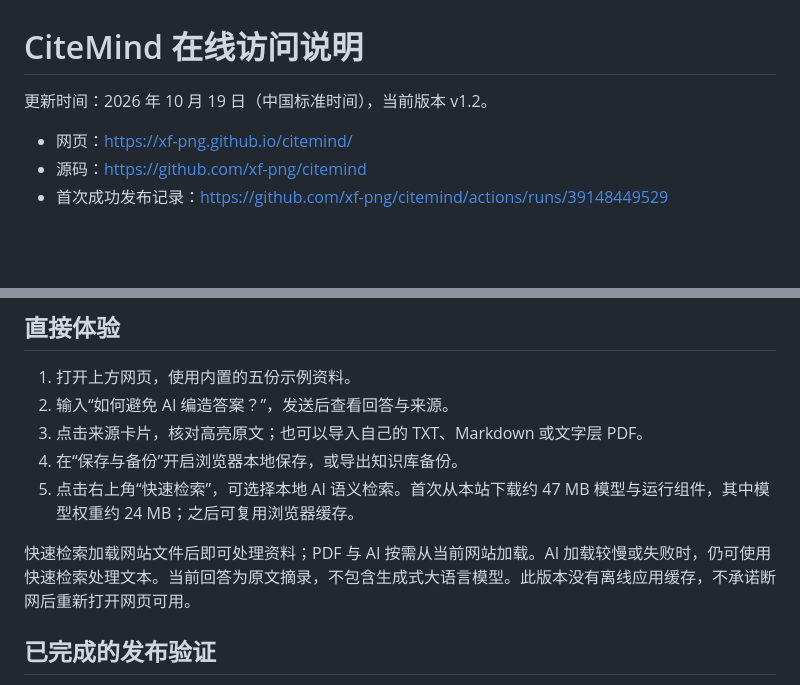
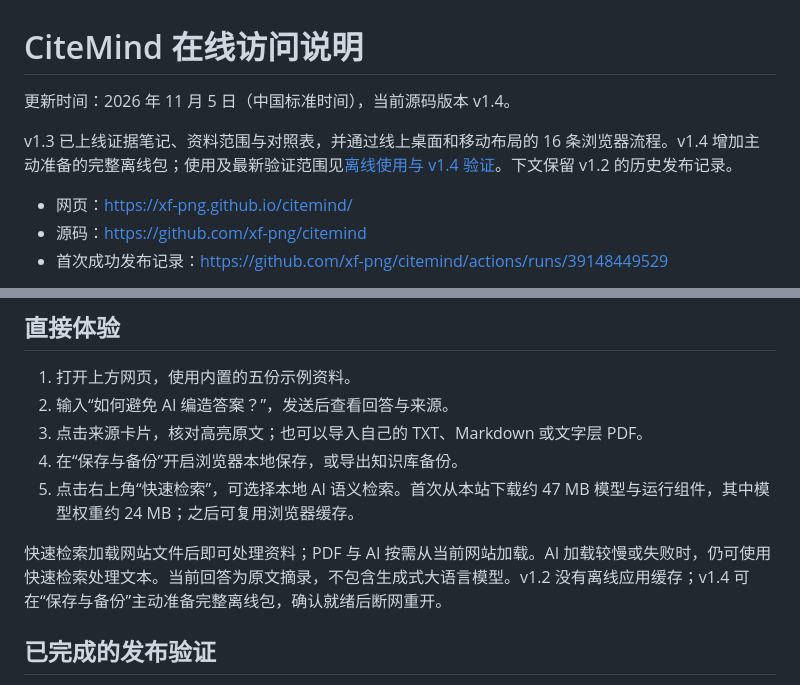
Before and after one commit to xf-png/citemind, a Markdown page: docs/在线访问说明.md, 2 parts joined by grey strips. Rendered like a GitHub page; blank space fills up the shorter version.

```diff
--- a/docs/在线访问说明.md
+++ b/docs/在线访问说明.md
@@ -1,6 +1,8 @@
 # CiteMind 在线访问说明
 
-更新时间：2026 年 10 月 19 日（中国标准时间），当前版本 v1.2。
+更新时间：2026 年 11 月 5 日（中国标准时间），当前源码版本 v1.4。
+
+v1.3 已上线证据笔记、资料范围与对照表，并通过线上桌面和移动布局的 16 条浏览器流程。v1.4 增加主动准备的完整离线包；使用及最新验证范围见[离线使用与 v1.4 验证](离线使用与v1.4验证.md)。下文保留 v1.2 的历史发布记录。
 
 - 网页：https://xf-png.github.io/citemind/
 - 源码：https://github.com/xf-png/citemind
@@ -16,7 +18,7 @@
 4. 在“保存与备份”开启浏览器本地保存，或导出知识库备份。
 5. 点击右上角“快速检索”，可选择本地 AI 语义检索。首次从本站下载约 47 MB 模型与运行组件，其中模型权重约 24 MB；之后可复用浏览器缓存。
 
-快速检索加载网站文件后即可处理资料；PDF 与 AI 按需从当前网站加载。AI 加载较慢或失败时，仍可使用快速检索处理文本。当前回答为原文摘录，不包含生成式大语言模型。此版本没有离线应用缓存，不承诺断网后重新打开网页可用。
+快速检索加载网站文件后即可处理资料；PDF 与 AI 按需从当前网站加载。AI 加载较慢或失败时，仍可使用快速检索处理文本。当前回答为原文摘录，不包含生成式大语言模型。v1.2 没有离线应用缓存；v1.4 可在“保存与备份”主动准备完整离线包，确认就绪后断网重开。
 
 ## 已完成的发布验证
 
```
Also changed, not shown: README.md (+26 -5 lines), docs/离线使用与v1.4验证.md (added, +54 -0 lines), docs/screenshots/offline-workspace.png (added), 16 other files.
